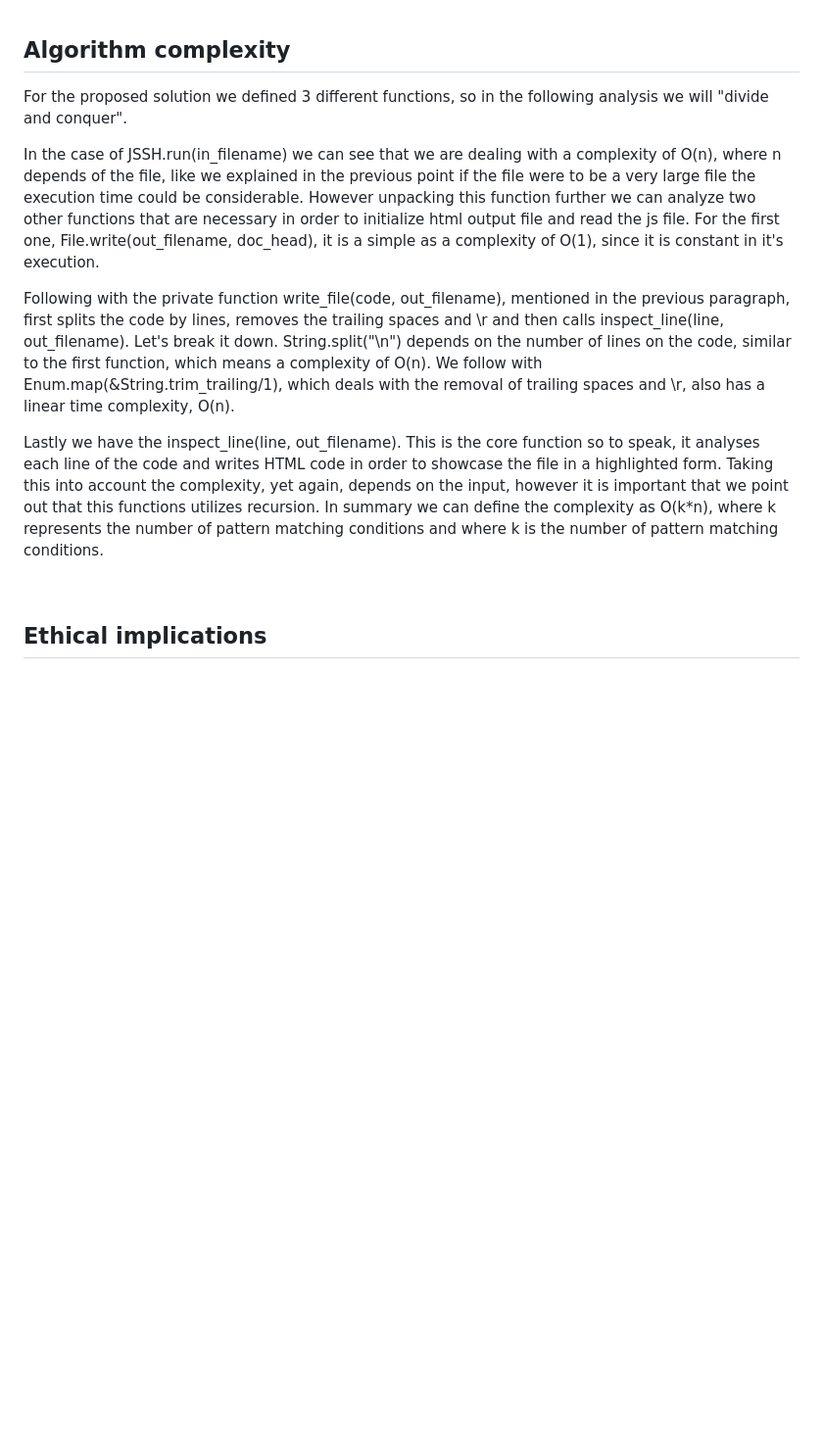
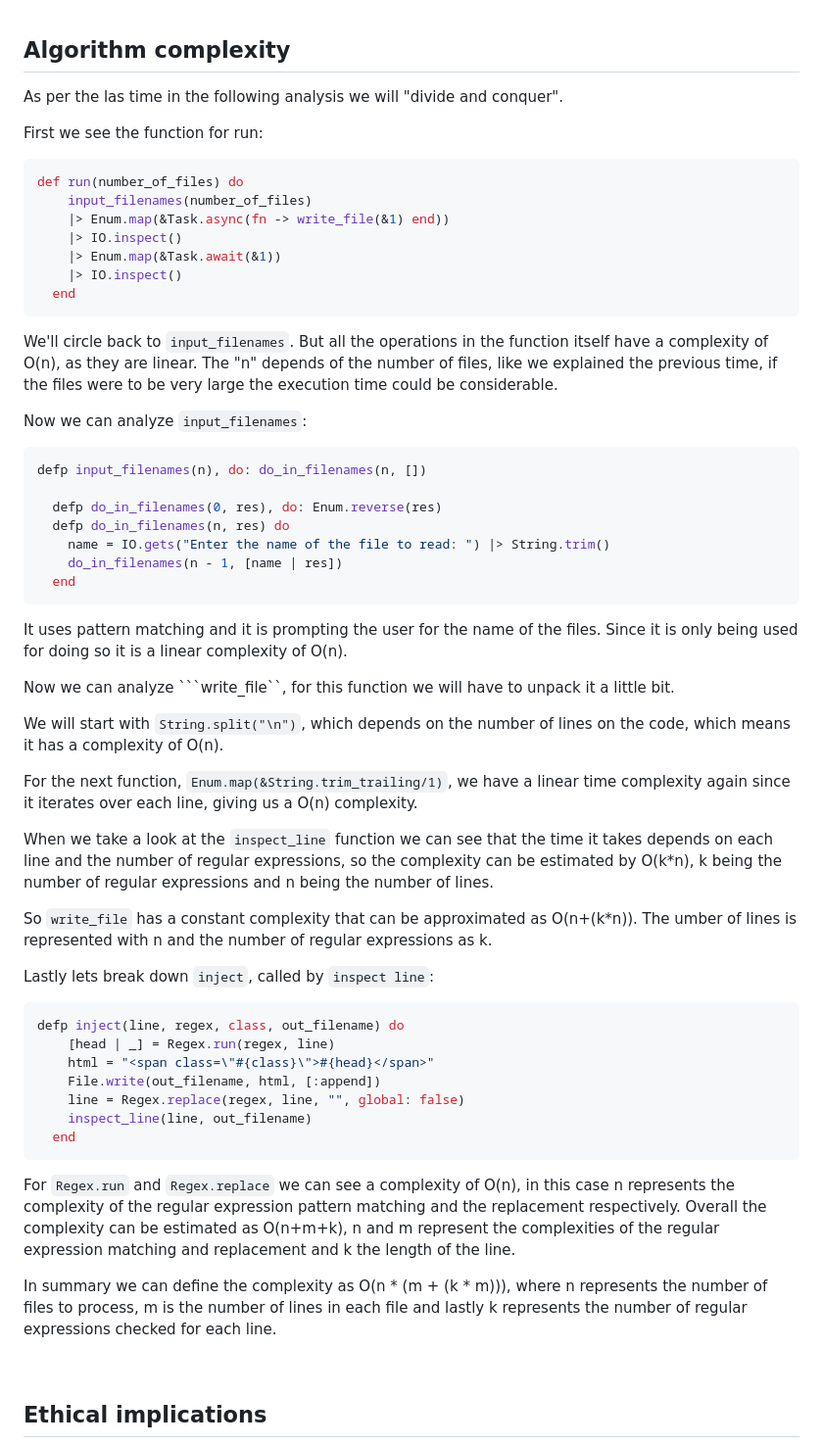
Before and after one commit to ronuma/js-syntax-highlighter, a Markdown page: parallel/README.md, the part around the change. Shown: that part at 98% size. Rendered like a GitHub page; blank space fills up the shorter version.

Commit message:
Big-o added

````diff
--- a/parallel/README.md
+++ b/parallel/README.md
@@ -43,13 +43,55 @@ NOTE: the html files have been set to be ignored by version control in the .giti
 
 <!-- Calcula la complejidad de tu algoritmo basada en el número de iteraciones y contrástala con el tiempo obtenido en el punto 4. -->
 
-For the proposed solution we defined 3 different functions, so in the following analysis we will "divide and conquer".
+As per the las time in the following analysis we will "divide and conquer".
 
-In the case of JSSH.run(in_filename) we can see that we are dealing with a complexity of O(n), where n depends of the file, like we explained in the previous point if the file were to be a very large file the execution time could be considerable. However unpacking this function further we can analyze two other functions that are necessary in order to initialize html output file and read the js file. For the first one, File.write(out_filename, doc_head), it is a simple as a complexity of O(1), since it is constant in it's execution.
+First we see the function for run:
+```elixir
+def run(number_of_files) do
+    input_filenames(number_of_files)
+    |> Enum.map(&Task.async(fn -> write_file(&1) end))
+    |> IO.inspect()
+    |> Enum.map(&Task.await(&1))
+    |> IO.inspect()
+  end
+```
+We'll circle back to ```input_filenames```. But all the operations in the function itself have a complexity of O(n), as they are linear. The "n" depends of the number of files, like we explained the previous time, if the files were to be very large the execution time could be considerable.
 
-Following with the private function write_file(code, out_filename), mentioned in the previous paragraph, first splits the code by lines, removes the trailing spaces and \r and then calls inspect_line(line, out_filename). Let's break it down. String.split("\n") depends on the number of lines on the code, similar to the first function, which means a complexity of O(n). We follow with Enum.map(&String.trim_trailing/1), which deals with the removal of trailing spaces and \r, also has a linear time complexity, O(n).
+Now we can analyze ```input_filenames```:
+```elixir
+defp input_filenames(n), do: do_in_filenames(n, [])
 
-Lastly we have the inspect_line(line, out_filename). This is the core function so to speak, it analyses each line of the code and writes HTML code in order to showcase the file in a highlighted form. Taking this into account the complexity, yet again, depends on the input, however it is important that we point out that this functions utilizes recursion. In summary we can define the complexity as O(k*n), where k represents the number of pattern matching conditions and where k is the number of pattern matching conditions.
+  defp do_in_filenames(0, res), do: Enum.reverse(res)
+  defp do_in_filenames(n, res) do
+    name = IO.gets("Enter the name of the file to read: ") |> String.trim()
+    do_in_filenames(n - 1, [name | res])
+  end
+```
+It uses pattern matching and it is prompting the user for the name of the files. Since it is only being used for doing so it is a linear complexity of O(n).
+
+Now we can analyze ```write_file``, for this function we will have to unpack it a little bit.
+
+We will start with ```String.split("\n")```, which depends on the number of lines on the code, which means it has a complexity of O(n).
+
+For the next function, ```Enum.map(&String.trim_trailing/1)```, we have a linear time complexity again since it iterates over each line, giving us a O(n) complexity.
+
+When we take a look at the ```inspect_line``` function we can see that the time it takes depends on each line and the number of regular expressions, so the complexity can be estimated by O(k*n), k being the number of regular expressions and n being the number of lines.
+
+So ```write_file``` has a constant complexity that can be approximated as O(n+(k*n)). The umber of lines is represented with n and the number of regular expressions as k.
+
+Lastly lets break down ```inject```, called by ```inspect line```:
+```elixir
+defp inject(line, regex, class, out_filename) do
+    [head | _] = Regex.run(regex, line)
+    html = "<span class=\"#{class}\">#{head}</span>"
+    File.write(out_filename, html, [:append])
+    line = Regex.replace(regex, line, "", global: false)
+    inspect_line(line, out_filename)
+  end
+```
+For ```Regex.run``` and ```Regex.replace``` we can see a complexity of O(n), in this case n represents the complexity of the regular expression pattern matching and the replacement respectively. Overall the complexity can be estimated as O(n+m+k), n and m represent the complexities of the regular expression matching and replacement and k the length of the line.
+
+In summary we can define the complexity as O(n * (m + (k * m))), where n represents the number of files to process, m is the  number of lines in each file and lastly k represents the number of regular expressions checked for each line.
 
 <br>
 
````
